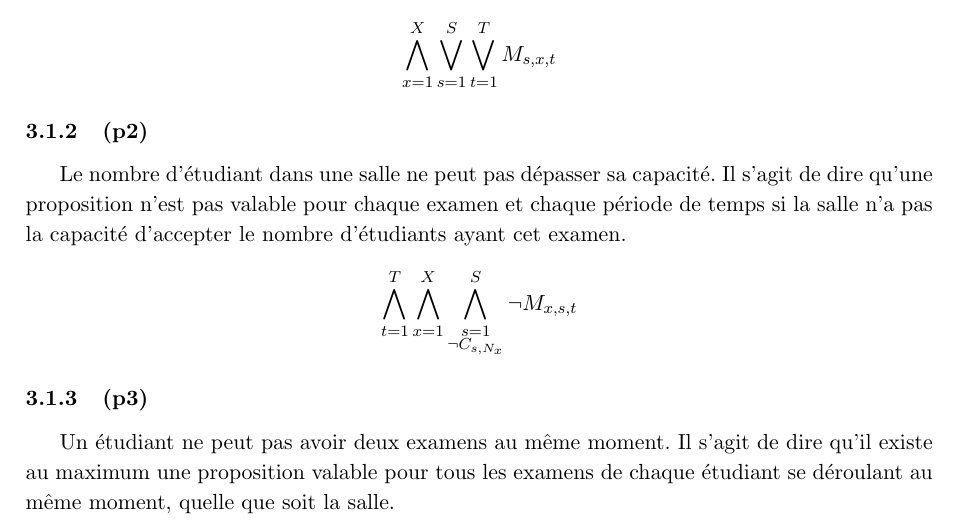
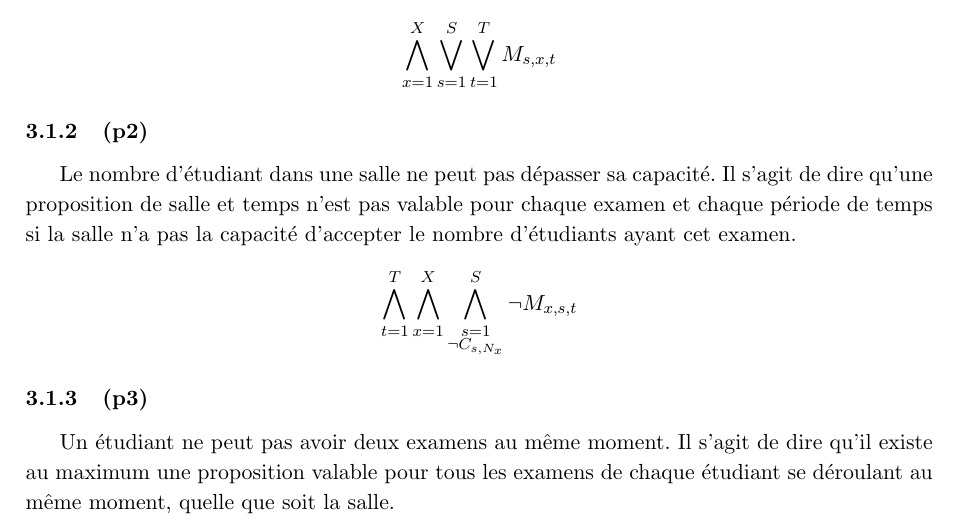
Before and after one commit to PierreGe/university-scheduling, a LaTeX document (rapport/rapport-infofond.tex): part of page 6 of 17, cut so that both start at the same text. Compiled offline with pdfLaTeX.

Commit message:
[fix] rapport

```diff
--- a/rapport/rapport-infofond.tex
+++ b/rapport/rapport-infofond.tex
@@ -165,7 +165,7 @@ Il s'agit de dire qu'il existe au moins une proposition valable pour chaque exam
 
 \subsubsection{(p2)}
 Le nombre d'étudiant dans une salle ne peut pas dépasser sa capacité.
-Il s'agit de dire qu'une proposition n'est pas valable pour chaque examen et chaque période de temps si la salle n'a pas la capacité d'accepter le nombre d'étudiants ayant cet examen.
+Il s'agit de dire qu'une proposition de salle et temps n'est pas valable pour chaque examen et chaque période de temps si la salle n'a pas la capacité d'accepter le nombre d'étudiants ayant cet examen.
 \begin{displaymath}
 	\bigwedge\limits_{t=1}^{T}\bigwedge\limits_{x=1}^{X}\bigwedge\limits_{\substack{s=1 \\ \neg C_{s,N_{x}}}}^{S}  \neg M_{x,s,t}
 \end{displaymath}
```
